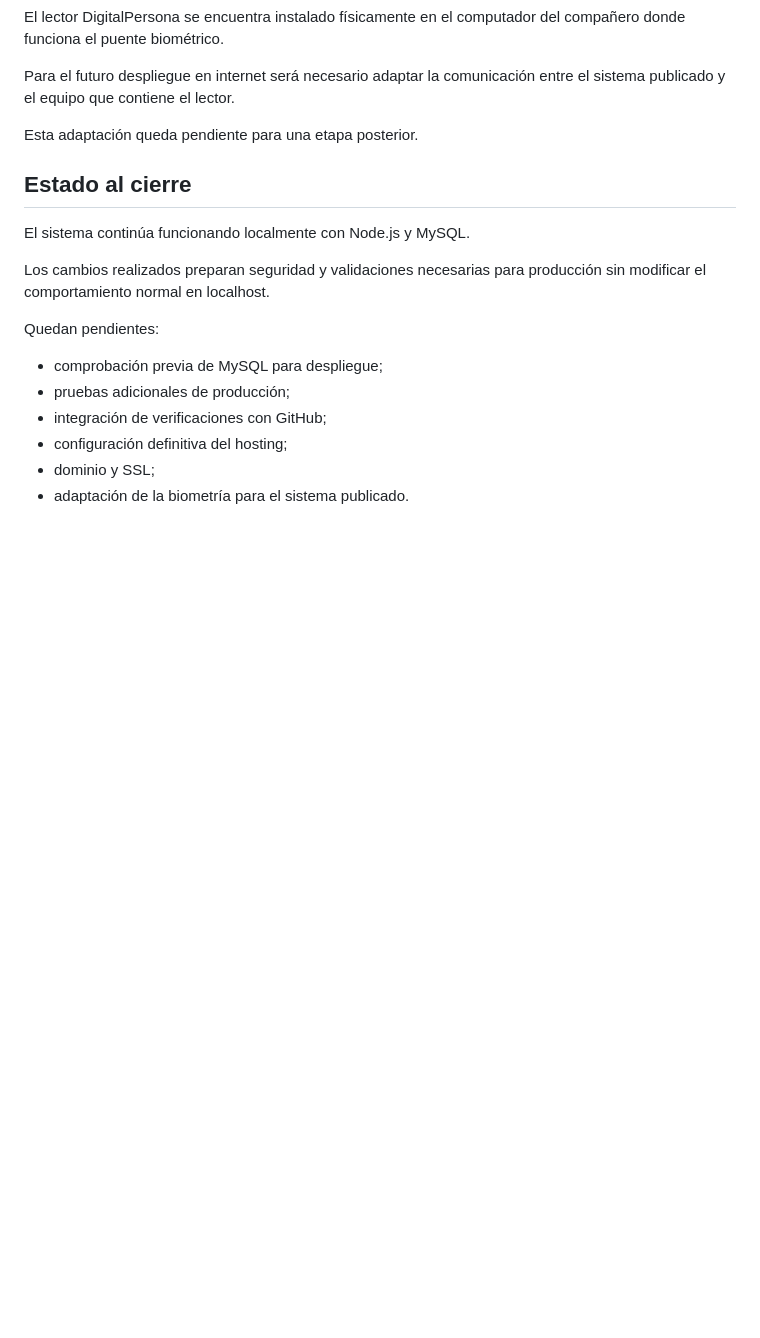
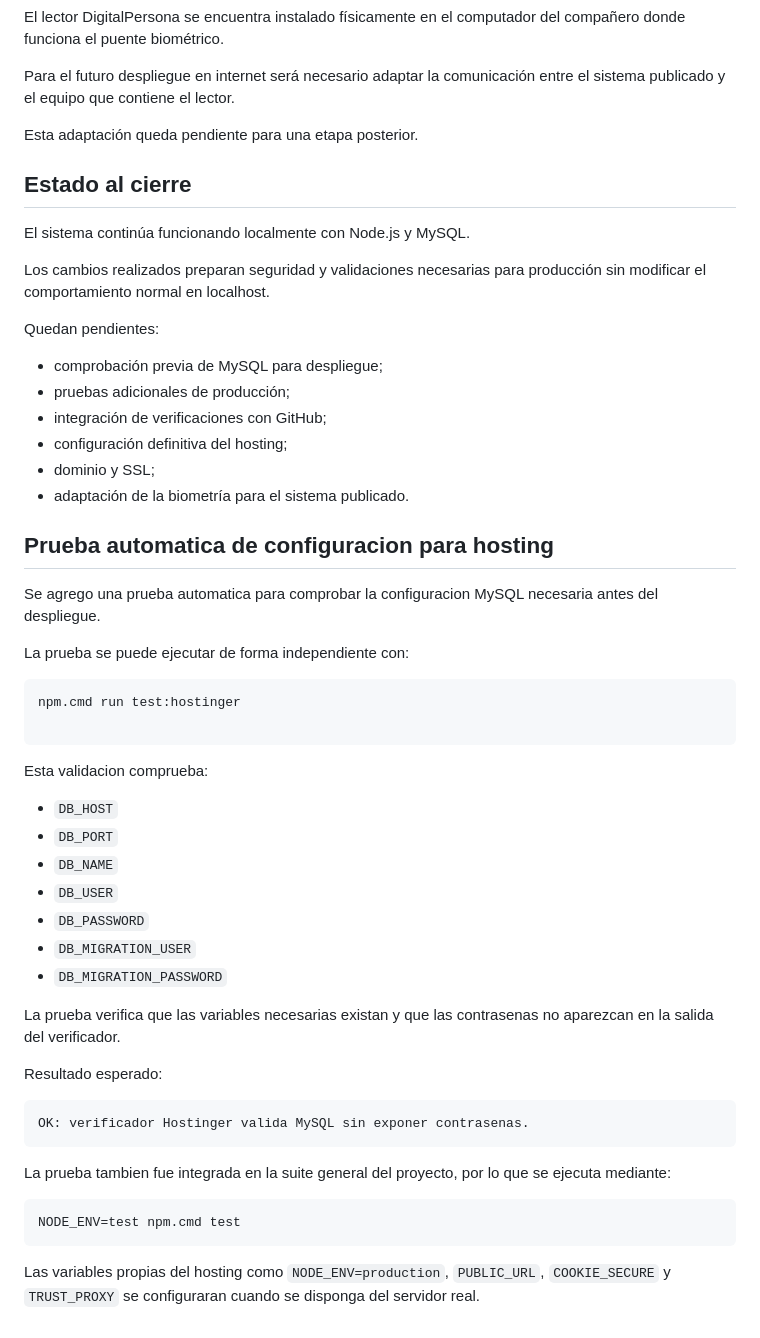
Before and after one commit to cannalombia/SistemaDeAsistenciaADSO, a Markdown page: documentacion/guias/preparacion_produccion_hostinger_2026-10-22.md, the part around the change. GitHub-like rendering; blank space fills up the shorter version.

Commit message:
docs: actualizar guia de pruebas para hosting refs #14

````diff
--- a/documentacion/guias/preparacion_produccion_hostinger_2026-10-22.md
+++ b/documentacion/guias/preparacion_produccion_hostinger_2026-10-22.md
@@ -175,3 +175,40 @@ Quedan pendientes:
 - configuración definitiva del hosting;
 - dominio y SSL;
 - adaptación de la biometría para el sistema publicado.
+
+## Prueba automatica de configuracion para hosting
+
+Se agrego una prueba automatica para comprobar la configuracion MySQL necesaria antes del despliegue.
+
+La prueba se puede ejecutar de forma independiente con:
+
+```bash
+npm.cmd run test:hostinger
+
+```
+
+Esta validacion comprueba:
+
+- `DB_HOST`
+- `DB_PORT`
+- `DB_NAME`
+- `DB_USER`
+- `DB_PASSWORD`
+- `DB_MIGRATION_USER`
+- `DB_MIGRATION_PASSWORD`
+
+La prueba verifica que las variables necesarias existan y que las contrasenas no aparezcan en la salida del verificador.
+
+Resultado esperado:
+
+```text
+OK: verificador Hostinger valida MySQL sin exponer contrasenas.
+```
+
+La prueba tambien fue integrada en la suite general del proyecto, por lo que se ejecuta mediante:
+
+```bash
+NODE_ENV=test npm.cmd test
+```
+
+Las variables propias del hosting como `NODE_ENV=production`, `PUBLIC_URL`, `COOKIE_SECURE` y `TRUST_PROXY` se configuraran cuando se disponga del servidor real.
````
